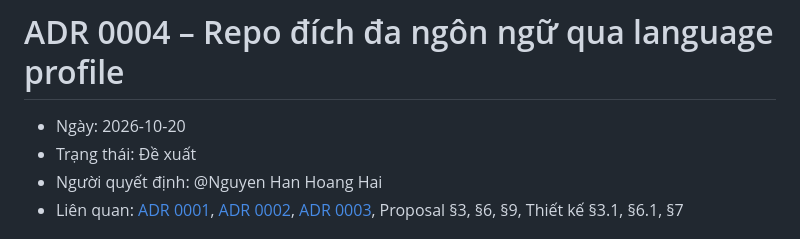
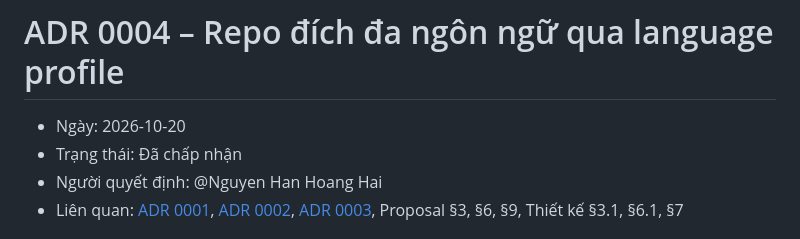
Before and after one commit to hoanghainh1188/aegis-code, a Markdown page: docs/adr/0004-multi-language-profiles.md, the part around the change. GitHub-like rendering.

Commit message:
docs: accept ADR 0004
Co-Authored-By: Claude Opus 5.5 <noreply@anthropic.com>

```diff
--- a/docs/adr/0004-multi-language-profiles.md
+++ b/docs/adr/0004-multi-language-profiles.md
@@ -1,7 +1,7 @@
 # ADR 0004 – Repo đích đa ngôn ngữ qua language profile
 
 - Ngày: 2026-10-20
-- Trạng thái: Đề xuất
+- Trạng thái: Đã chấp nhận
 - Người quyết định: @Nguyen Han Hoang Hai
 - Liên quan: [ADR 0001](0001-platform-in-rust.md), [ADR 0002](0002-full-platform-mvp-as-checkpoint.md), [ADR 0003](0003-platform-service-architecture.md), Proposal §3, §6, §9, Thiết kế §3.1, §6.1, §7
 
```
